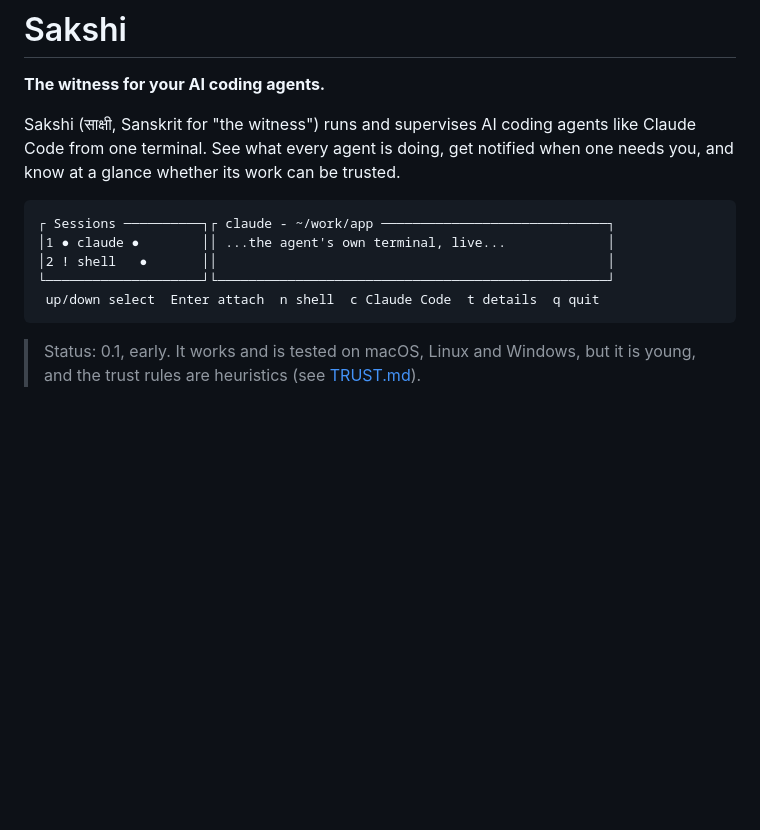
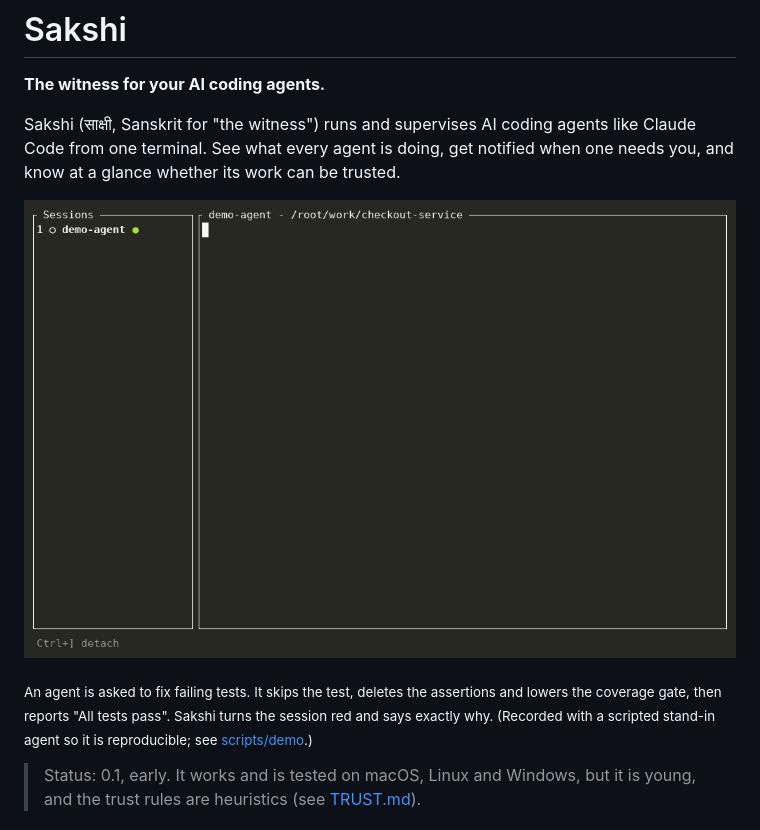
Before and after one commit to maxsignalhq/Sakshi, a Markdown page: README.md, the part around the change. GitHub-like rendering; pictures changed too: docs/media/demo.gif (added); blank space fills up the shorter version.

````diff
--- a/README.md
+++ b/README.md
@@ -4,13 +4,9 @@
 
 Sakshi (साक्षी, Sanskrit for "the witness") runs and supervises AI coding agents like Claude Code from one terminal. See what every agent is doing, get notified when one needs you, and know at a glance whether its work can be trusted.
 
-```
-┌ Sessions ──────────┐┌ claude - ~/work/app ─────────────────────────────┐
-│1 ● claude ●        ││ ...the agent's own terminal, live...             │
-│2 ! shell   ●       ││                                                  │
-└────────────────────┘└──────────────────────────────────────────────────┘
- up/down select  Enter attach  n shell  c Claude Code  t details  q quit
-```
+![Sakshi watching an agent fake a green build: the agent reports success, Sakshi turns red and lists why](docs/media/demo.gif)
+
+<sub>An agent is asked to fix failing tests. It skips the test, deletes the assertions and lowers the coverage gate, then reports "All tests pass". Sakshi turns the session red and says exactly why. (Recorded with a scripted stand-in agent so it is reproducible; see <a href="scripts/demo">scripts/demo</a>.)</sub>
 
 > Status: 0.1, early. It works and is tested on macOS, Linux and Windows, but it is young, and the trust rules are heuristics (see [TRUST.md](TRUST.md)).
 
````
Also changed, not shown: docs/media/screenshot.png (added), 7 other files.
